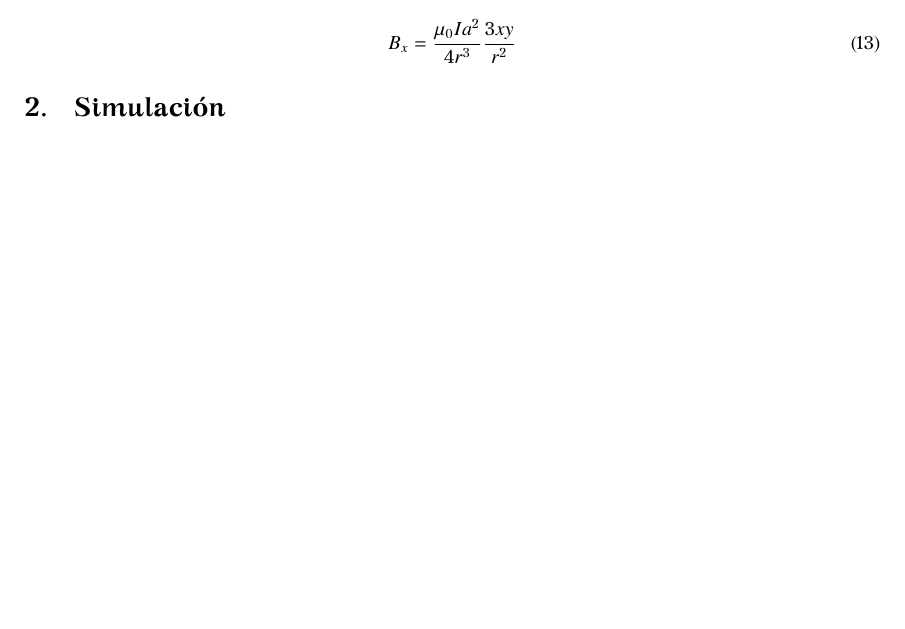
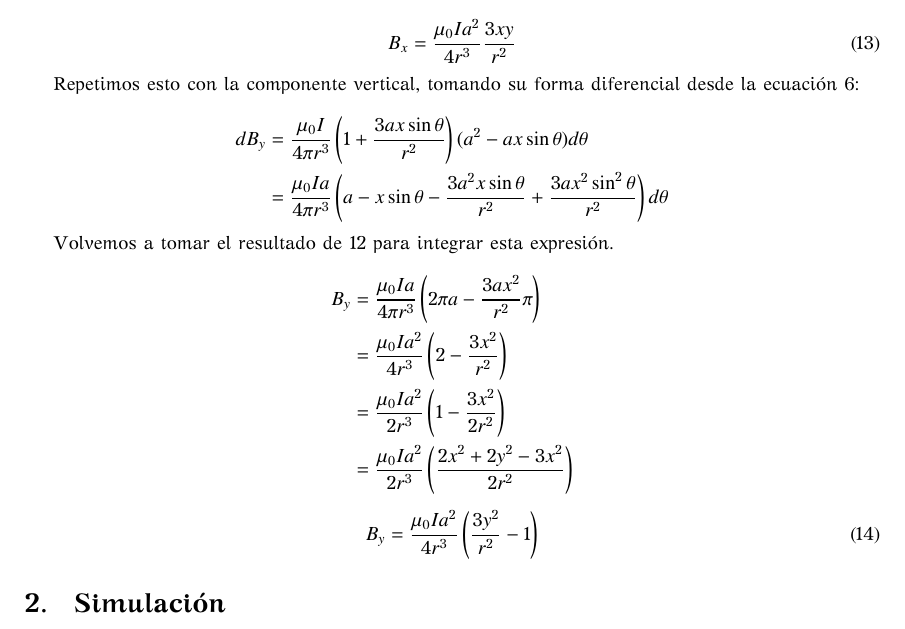
Before and after one commit to daniel3141592654/simu-campo, a LaTeX document (main.tex): part of page 3 of 3, cut so that both start at the same text. The pictures show the PDF file main.pdf that the author committed with the source.

Commit message:
added by

```diff
--- a/main.tex
+++ b/main.tex
@@ -158,3 +158,17 @@ Del resultado de la ecuación \ref{eq:sq_sin} se puede reescribir la expresión
 	B_x = \frac{\mu_0 I a^2}{4 r^3} \frac{3 x y }{r^2}
 \end{equation}
 
+Repetimos esto con la componente vertical, tomando su forma diferencial desde la ecuación \ref{eq:By}:
+
+\[
+	\begin{aligned}
+		d B_y & = \frac{\mu_0 I}{4 \pi r^3} \left( 1 + \frac{3 a x \sin \theta}{r^2} \right) (a^2 - a x \sin \theta) d \theta                                 \\
+		      & = \frac{\mu_0 I a}{4 \pi r^3} \left( a - x \sin \theta - \frac{3a^2 x \sin \theta}{r^2} + \frac{3 a x^2 \sin ^2 \theta}{r^2} \right) d \theta
+	\end{aligned}
+\]
+
+Volvemos a tomar el resultado de \ref{eq:sq_sin} para integrar esta expresión.
+
+\[
+	\begin{aligned}
+		B_y & = \frac{\mu_0 I a}{4 \pi r^3} \left( 2 \pi a - \frac{3 a x^2}{r^2} \pi \right) \\
```
Also changed, not shown: main.pdf, main.tex (14 more changed lines), 4 other files.
